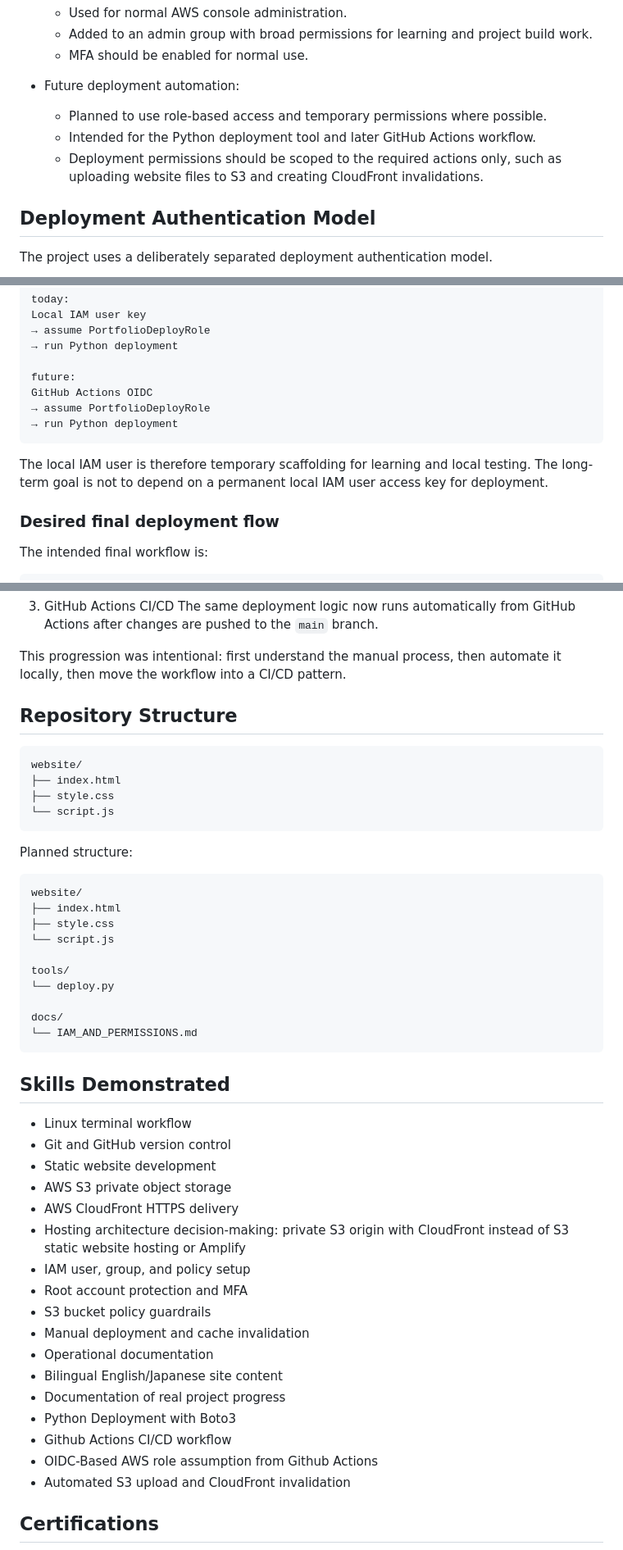
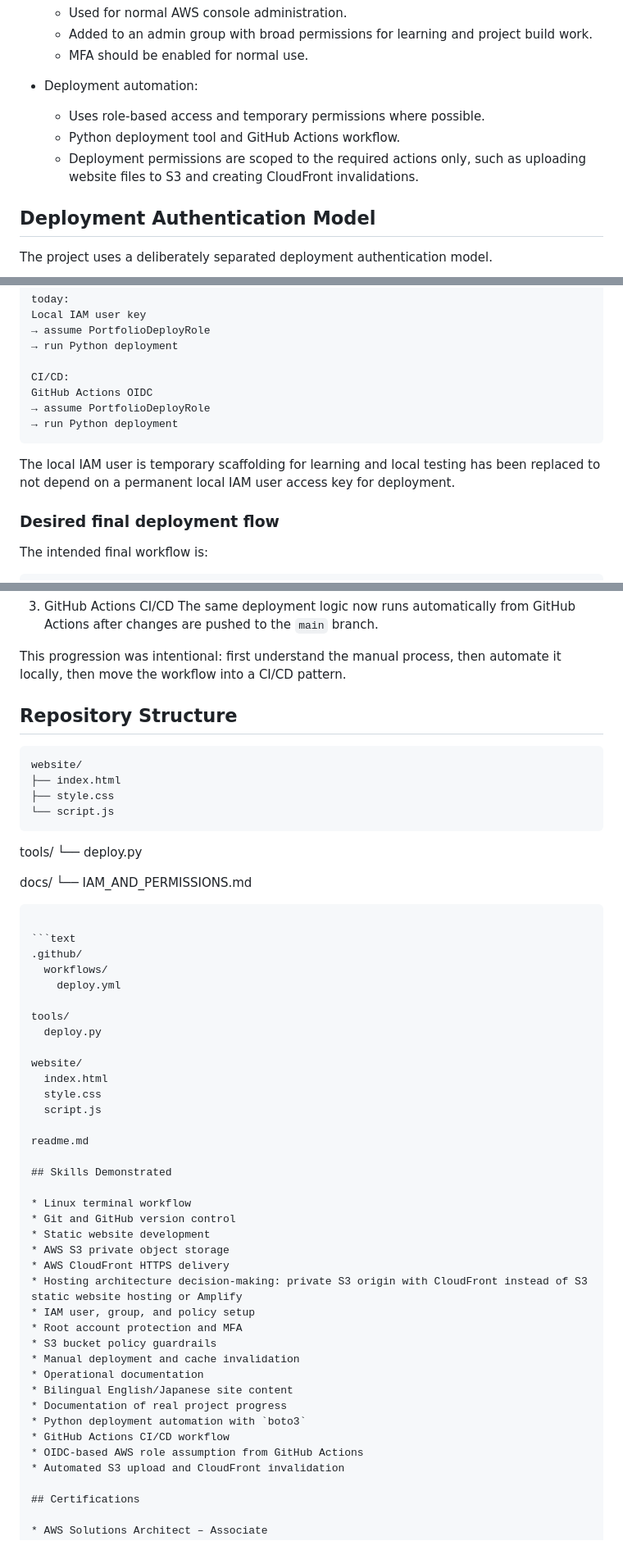
Before and after one commit to lisochronal-glitch/cloud-operations-sprint, a Markdown page: readme.md, 3 parts joined by grey strips. Shown at 82% size. Rendered like a GitHub page.

Commit message:
minor fixes to previous update

````diff
--- a/readme.md
+++ b/readme.md
@@ -50,11 +50,11 @@ Current access model:
   * Added to an admin group with broad permissions for learning and project build work.
   * MFA should be enabled for normal use.
 
-* Future deployment automation:
+* Deployment automation:
 
-  * Planned to use role-based access and temporary permissions where possible.
-  * Intended for the Python deployment tool and later GitHub Actions workflow.
-  * Deployment permissions should be scoped to the required actions only, such as uploading website files to S3 and creating CloudFront invalidations.
+  * Uses role-based access and temporary permissions where possible.
+  * Python deployment tool and GitHub Actions workflow.
+  * Deployment permissions are scoped to the required actions only, such as uploading website files to S3 and creating CloudFront invalidations.
 
 ## Deployment Authentication Model
 
@@ -211,13 +211,13 @@ Local IAM user key
 → assume PortfolioDeployRole
 → run Python deployment
 
-future:
+CI/CD:
 GitHub Actions OIDC
 → assume PortfolioDeployRole
 → run Python deployment
 ```
 
-The local IAM user is therefore temporary scaffolding for learning and local testing. The long-term goal is not to depend on a permanent local IAM user access key for deployment.
+The local IAM user is temporary scaffolding for learning and local testing has been replaced to not depend on a permanent local IAM user access key for deployment.
 
 ### Desired final deployment flow
 
@@ -416,7 +416,6 @@ The deployment workflow evolved in stages:
 
 This progression was intentional: first understand the manual process, then automate it locally, then move the workflow into a CI/CD pattern.
 
-
 ## Repository Structure
 
 ```text
@@ -426,20 +425,28 @@ website/
 └── script.js
 ```
 
-Planned structure:
-
-```text
-website/
-├── index.html
-├── style.css
-└── script.js
 
 tools/
 └── deploy.py
 
 docs/
 └── IAM_AND_PERMISSIONS.md
-```
+```## Repository Structure
+
+```text
+.github/
+  workflows/
+    deploy.yml
+
+tools/
+  deploy.py
+
+website/
+  index.html
+  style.css
+  script.js
+
+readme.md
 
 ## Skills Demonstrated
 
@@ -456,9 +463,9 @@ docs/
 * Operational documentation
 * Bilingual English/Japanese site content
 * Documentation of real project progress
-* Python Deployment with Boto3
-* Github Actions CI/CD workflow
-* OIDC-Based AWS role assumption from Github Actions
+* Python deployment automation with `boto3`
+* GitHub Actions CI/CD workflow
+* OIDC-based AWS role assumption from GitHub Actions
 * Automated S3 upload and CloudFront invalidation
 
 ## Certifications
````
